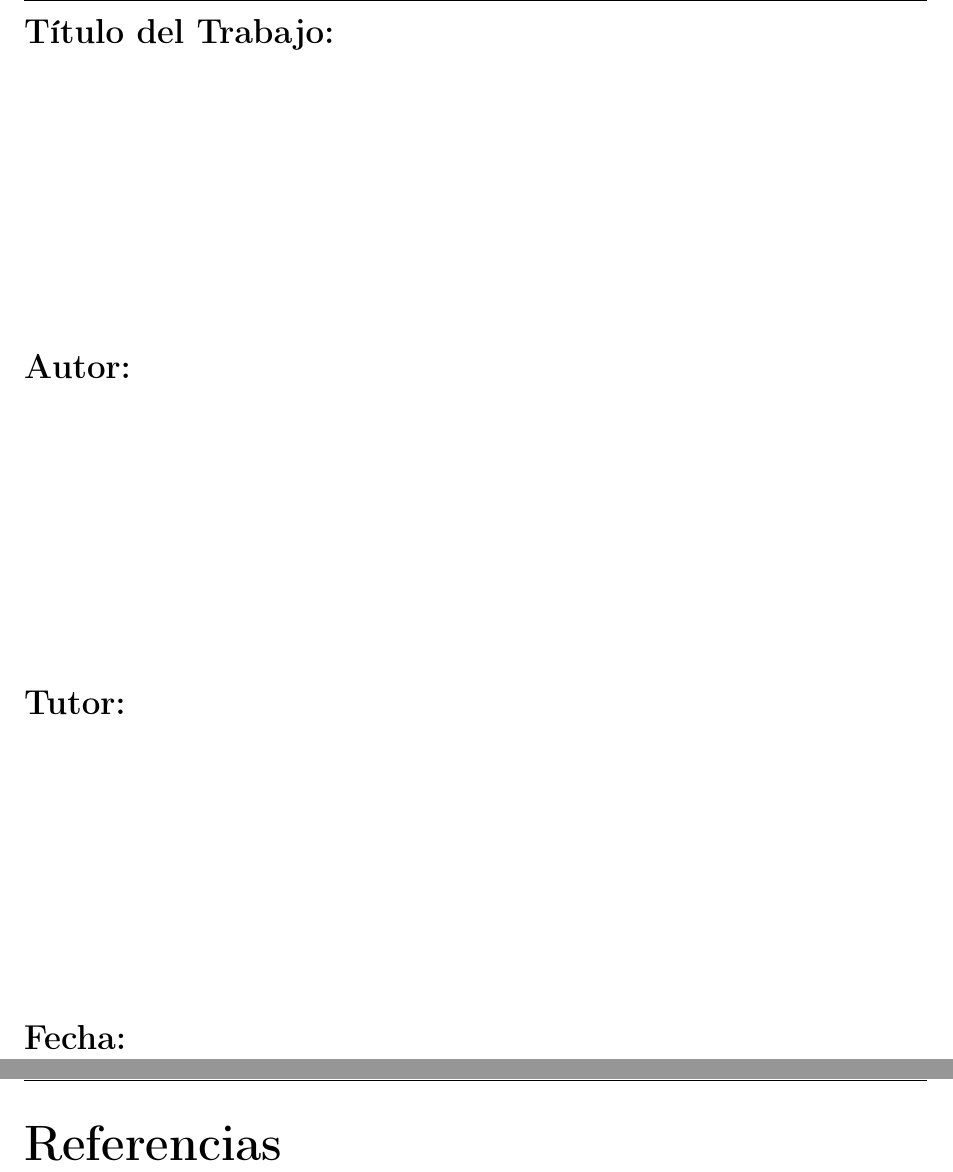
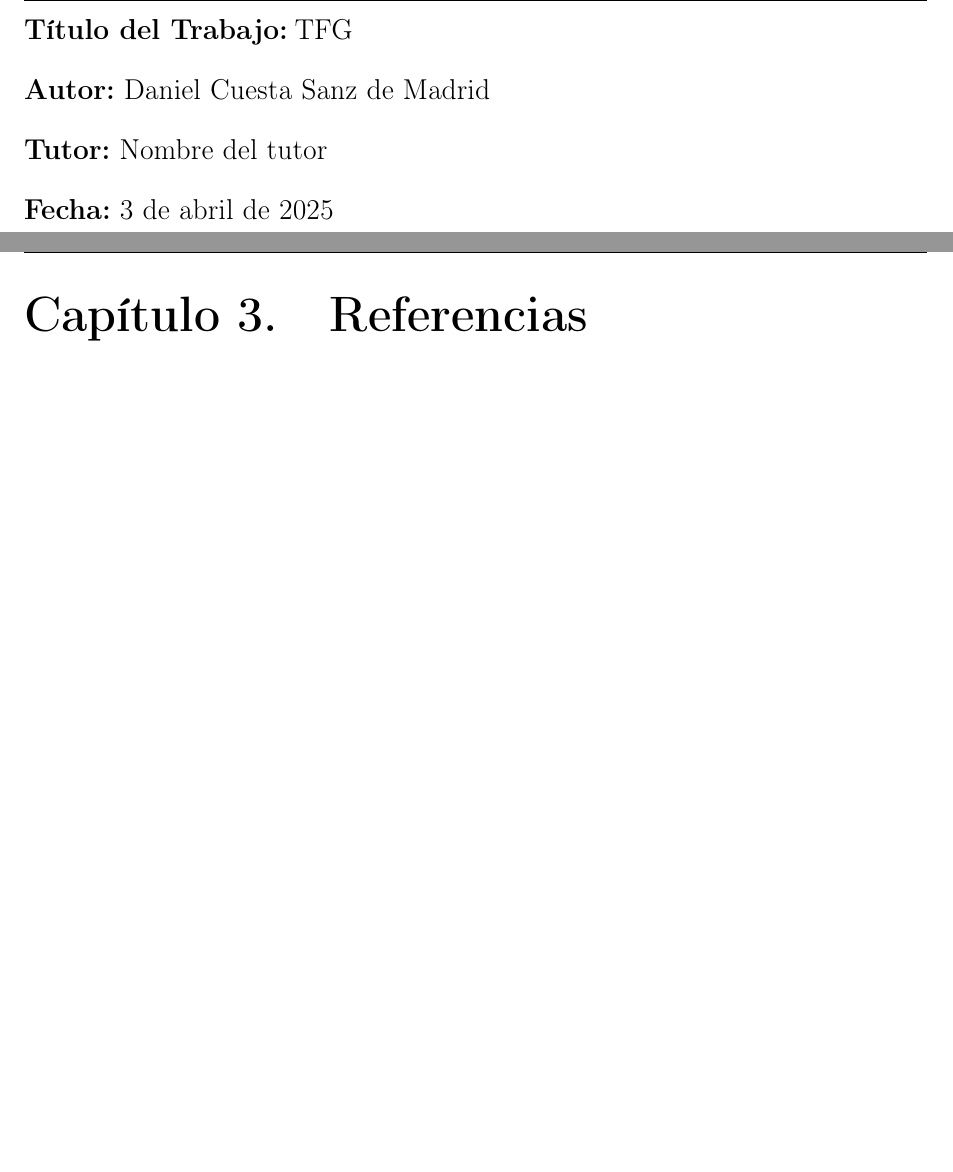
Before and after one commit to HevCuesta/LaTeXTemplate, a LaTeX thesis (main.tex, which reads Portada.tex, Referencias.tex): two parts of pages 2 and 8 of 8, joined at a grey line, cut so that both start at the same text, the shorter picture padded with empty space. Compiled offline with pdfLaTeX.

Commit message:
fix shorthands tikz

```diff
--- a/Portada.tex
+++ b/Portada.tex
@@ -46,14 +46,14 @@
 \newpage
 
 
+\textbf{\Large Título del Trabajo:} \Large TFG
+\bigbreak
+\textbf{\Large Autor:} {\Large Daniel Cuesta Sanz de Madrid}
+\bigbreak
+\textbf{\Large Tutor:} {\Large Nombre del tutor}
+\bigbreak
+\textbf{\Large Fecha:} \today
+\bigbreak
 
-\textbf{\Large Título del Trabajo:} \\
-\vfill
-\textbf{\Large Autor:} \\
-\vfill
-\textbf{\Large Tutor:} \\
-\vfill
-\textbf{\Large Fecha:} \\
-\vfill
-
+\normalsize
 \newpage
--- a/Referencias.tex
+++ b/Referencias.tex
@@ -2,6 +2,6 @@
 \rhead[Referencias]{Referencias}
 
 \defbibheading{myheading}[Referencias]{%
-\chapter{Referencias}
+\Large\textbf{#1}%
 }
 \printbibliography[heading=myheading,title={Referencias}]
--- a/main.tex
+++ b/main.tex
@@ -1,9 +1,9 @@
-\documentclass[titlepage,openany,twoside,a4paper,12pt,spanish]{book}
+\documentclass[titlepage,openany,a4paper,spanish]{book}
 
 % Paquetes necesarios
 \usepackage[utf8]{inputenc}
 \usepackage[T1]{fontenc}
-\usepackage[spanish]{babel}
+\usepackage[spanish,es-noshorthands]{babel}
 \usepackage{fancyhdr}
 \usepackage{amsmath, amssymb, amsfonts, amsthm}
 \usepackage{hyperref}
@@ -16,7 +16,7 @@
 \usepackage{listings} % Para incluir código fuente
 \usepackage{tikz}
 \usepackage{pgfplots}
-\usepackage{tocbibind}
+\usepackage{csquotes}
 \pgfplotsset{compat=1.18}
 
 \addbibresource{referencias.bib}
```
Also changed, not shown: main.pdf, main.tex (2 more changed lines).
